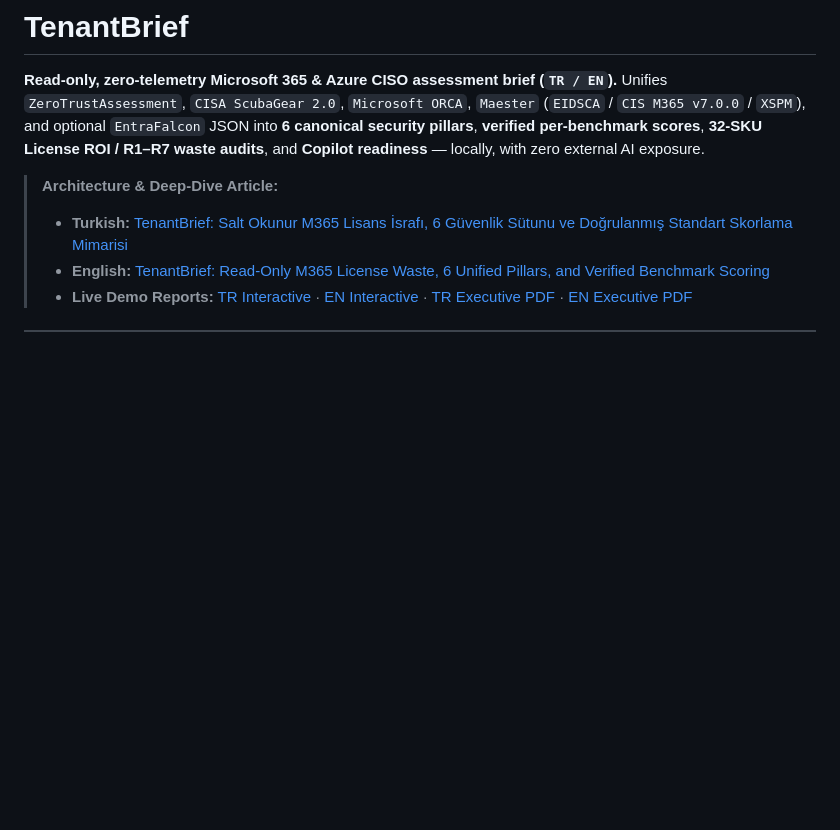
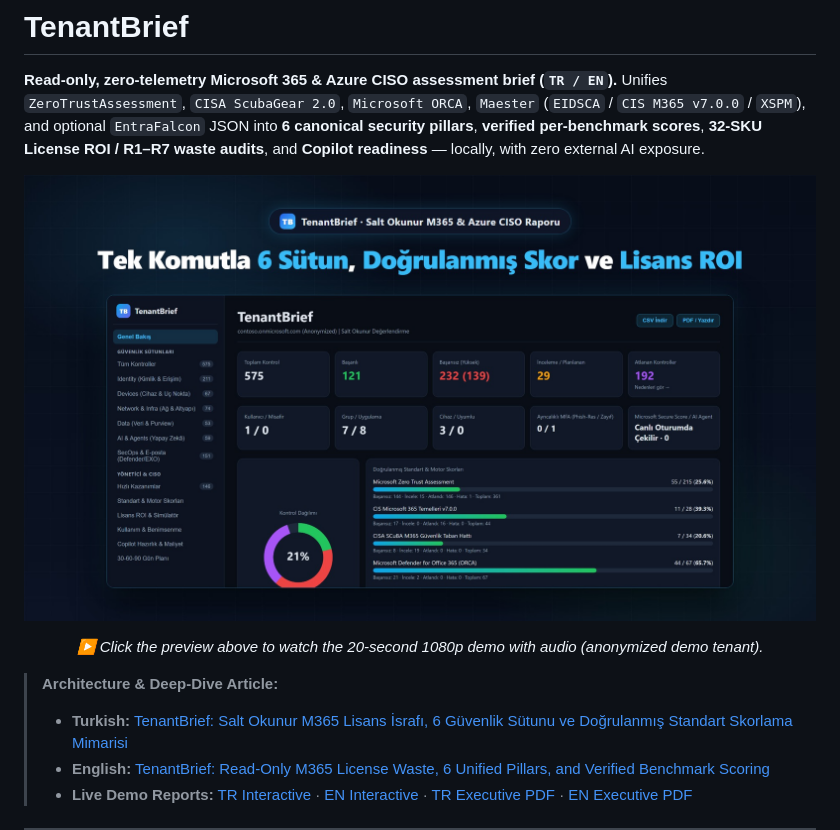
Before and after one commit to canercetinkaya/TenantBrief, a Markdown page: README.md, the part around the change. GitHub-like rendering; pictures changed too: assets/tenantbrief-demo-poster.jpg (added); blank space fills up the shorter version.

Commit message:
docs: embed 20s TenantBrief usage demo video preview in README

```diff
--- a/README.md
+++ b/README.md
@@ -2,6 +2,12 @@
 
 **Read-only, zero-telemetry Microsoft 365 & Azure CISO assessment brief (`TR / EN`).**
 Unifies `ZeroTrustAssessment`, `CISA ScubaGear 2.0`, `Microsoft ORCA`, `Maester` (`EIDSCA` / `CIS M365 v7.0.0` / `XSPM`), and optional `EntraFalcon` JSON into **6 canonical security pillars**, **verified per-benchmark scores**, **32-SKU License ROI / R1–R7 waste audits**, and **Copilot readiness** — locally, with zero external AI exposure.
+
+[![TenantBrief — 20s Launch & Usage Demo (Click to Watch HD Video)](assets/tenantbrief-demo-poster.jpg)](https://canercetinkaya.com/videos/tenantbrief-demo.mp4)
+
+<p align="center">
+  <em>▶ Click the preview above to watch the 20-second 1080p demo with audio (anonymized demo tenant).</em>
+</p>
 
 > **Architecture & Deep-Dive Article:**
 > - **Turkish:** [TenantBrief: Salt Okunur M365 Lisans İsrafı, 6 Güvenlik Sütunu ve Doğrulanmış Standart Skorlama Mimarisi](https://canercetinkaya.com/tr/blog/tenantbrief-m365-lisans-roi-uyumluluk-analizi)
```
Also changed, not shown: 1 other file.
